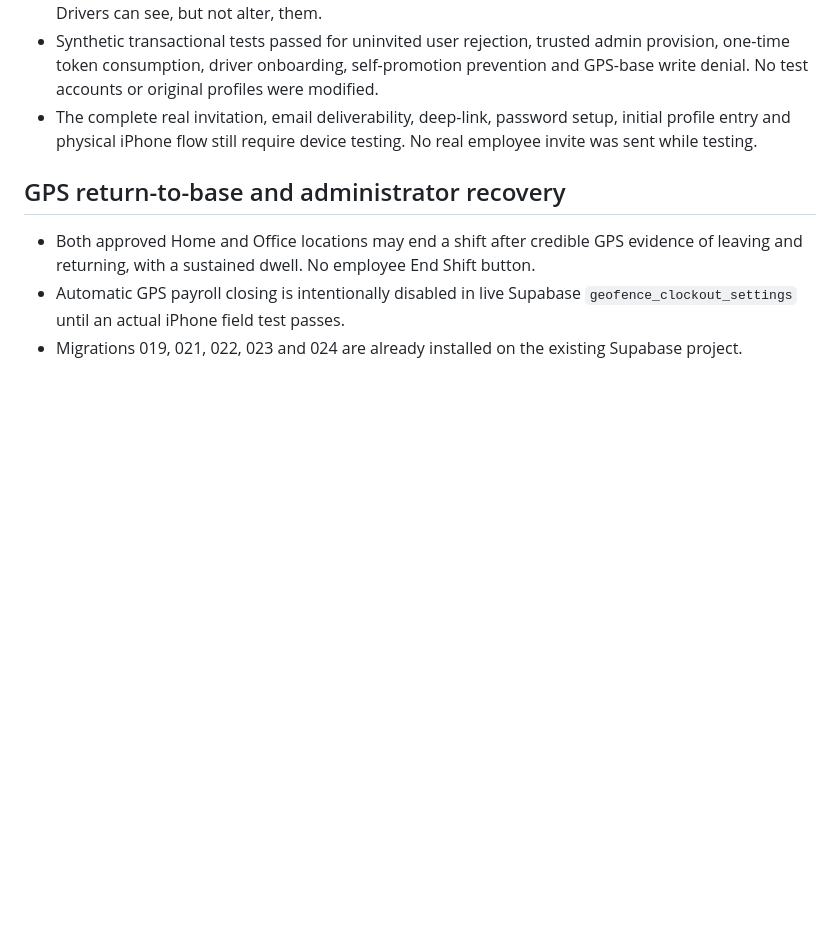
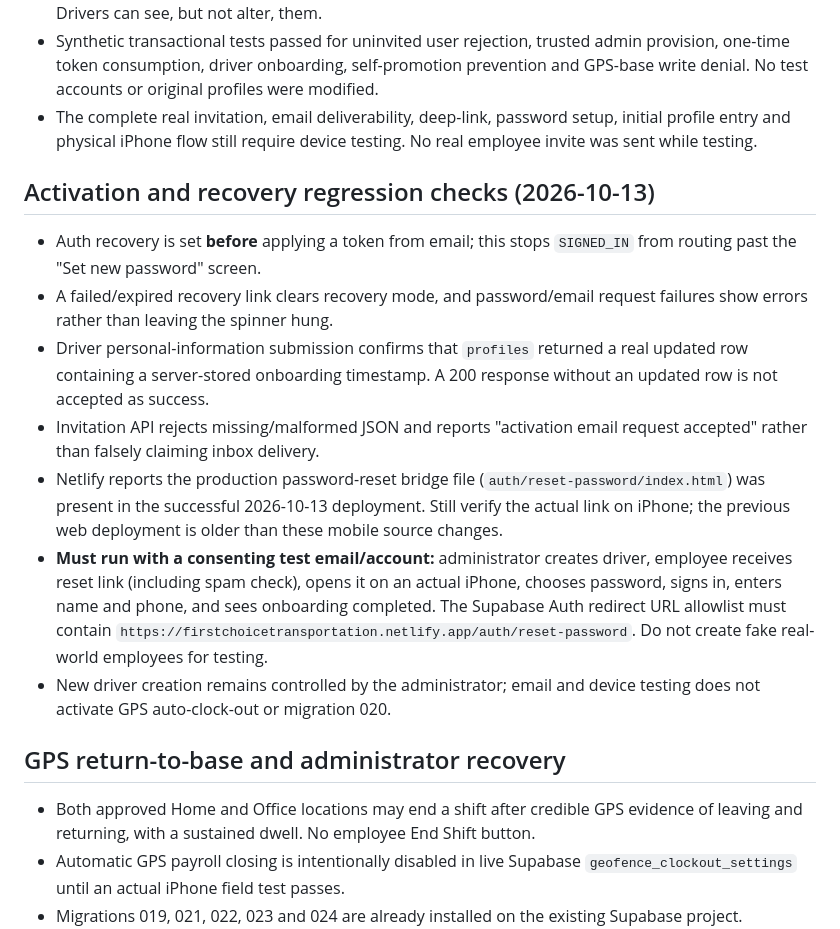
Before and after one commit to BTheCoderr/firstChoiceTransportation, a Markdown page: RELEASE.md, the part around the change. Rendered like a GitHub page; blank space fills up the shorter version.

Commit message:
docs: record activation regression tests and remaining real iPhone verification

```diff
--- a/RELEASE.md
+++ b/RELEASE.md
@@ -20,6 +20,16 @@ This app contains employee location and payroll-related records. Do not reopen p
 - Approved Home/Office GPS bases can only be changed by same-company administrators under RLS. Drivers can see, but not alter, them.
 - Synthetic transactional tests passed for uninvited user rejection, trusted admin provision, one-time token consumption, driver onboarding, self-promotion prevention and GPS-base write denial. No test accounts or original profiles were modified.
 - The complete real invitation, email deliverability, deep-link, password setup, initial profile entry and physical iPhone flow still require device testing. No real employee invite was sent while testing.
+
+## Activation and recovery regression checks (2026-10-13)
+
+- Auth recovery is set **before** applying a token from email; this stops `SIGNED_IN` from routing past the "Set new password" screen.
+- A failed/expired recovery link clears recovery mode, and password/email request failures show errors rather than leaving the spinner hung.
+- Driver personal-information submission confirms that `profiles` returned a real updated row containing a server-stored onboarding timestamp. A 200 response without an updated row is not accepted as success.
+- Invitation API rejects missing/malformed JSON and reports "activation email request accepted" rather than falsely claiming inbox delivery.
+- Netlify reports the production password-reset bridge file (`auth/reset-password/index.html`) was present in the successful 2026-10-13 deployment. Still verify the actual link on iPhone; the previous web deployment is older than these mobile source changes.
+- **Must run with a consenting test email/account:** administrator creates driver, employee receives reset link (including spam check), opens it on an actual iPhone, chooses password, signs in, enters name and phone, and sees onboarding completed. The Supabase Auth redirect URL allowlist must contain `https://firstchoicetransportation.netlify.app/auth/reset-password`. Do not create fake real-world employees for testing.
+- New driver creation remains controlled by the administrator; email and device testing does not activate GPS auto-clock-out or migration 020.
 
 ## GPS return-to-base and administrator recovery
 
```
